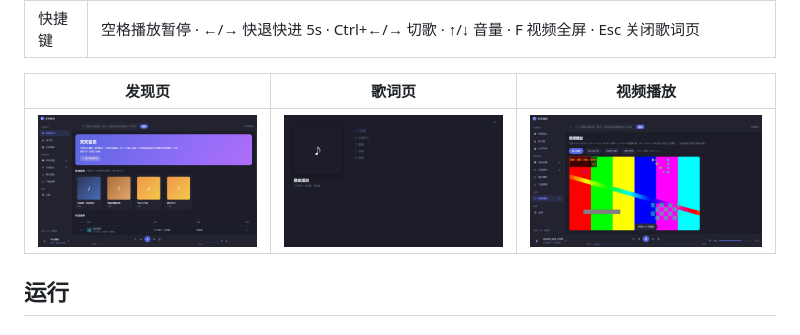
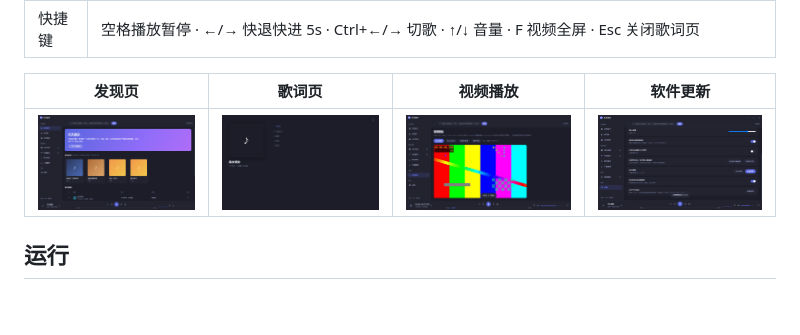
Before and after one commit to wenwen-1982/tiantian-music, a Markdown page: README.md, the part around the change. Rendered like a GitHub page; pictures changed too: preview/09-update.png (added); blank space fills up the shorter version.

Commit message:
docs: 补充 v1.5.0 在线升级截图与下载说明

```diff
--- a/README.md
+++ b/README.md
@@ -68,9 +68,9 @@
 | 在线升级 | 应用内检查 GitHub Releases 新版本 → 一键下载、校验（体积 + sha256）、解压、退出后覆盖文件并自动重启；支持更新日志展示、跳过版本、启动时自动检查、国内镜像回退，详见 [在线升级](#在线升级) |
 | 快捷键 | 空格播放暂停 · ←/→ 快退快进 5s · Ctrl+←/→ 切歌 · ↑/↓ 音量 · F 视频全屏 · Esc 关闭歌词页 |
 
-| 发现页 | 歌词页 | 视频播放 |
-|---|---|---|
-| ![发现](preview/01-discover.png) | ![歌词](preview/03-nowpanel.png) | ![视频](preview/08-video-playing.png) |
+| 发现页 | 歌词页 | 视频播放 | 软件更新 |
+|---|---|---|---|
+| ![发现](preview/01-discover.png) | ![歌词](preview/03-nowpanel.png) | ![视频](preview/08-video-playing.png) | ![软件更新](preview/09-update.png) |
 
 ## 运行
 
```
